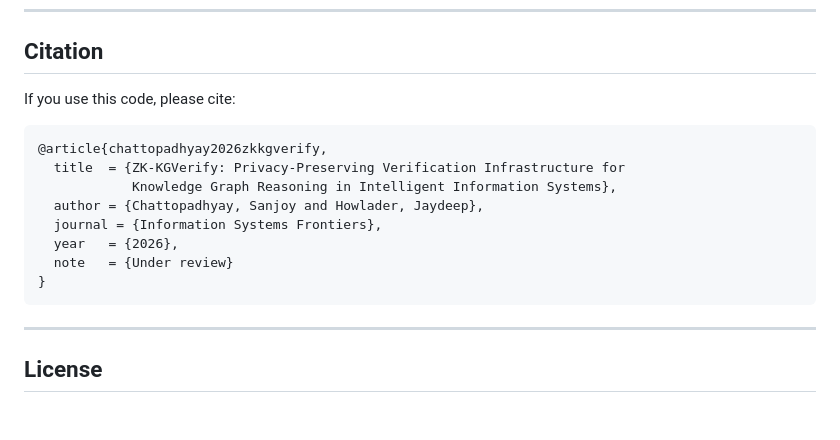
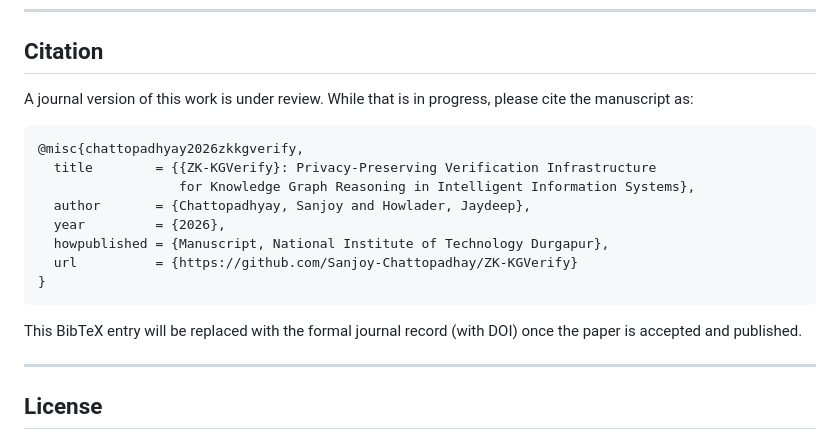
Before and after one commit to Sanjoy-Chattopadhay/ZK-KGVerify, a Markdown page: README.md, the part around the change. Rendered like a GitHub page; blank space fills up the shorter version.

Commit message:
docs: soften citation block while paper is under review

````diff
--- a/README.md
+++ b/README.md
@@ -199,18 +199,22 @@ Generated artefacts that match the paper figures and tables:
 
 ## Citation
 
-If you use this code, please cite:
+A journal version of this work is under review. While that is in progress,
+please cite the manuscript as:
 
 ```bibtex
-@article{chattopadhyay2026zkkgverify,
-  title  = {ZK-KGVerify: Privacy-Preserving Verification Infrastructure for
-            Knowledge Graph Reasoning in Intelligent Information Systems},
-  author = {Chattopadhyay, Sanjoy and Howlader, Jaydeep},
-  journal = {Information Systems Frontiers},
-  year   = {2026},
-  note   = {Under review}
+@misc{chattopadhyay2026zkkgverify,
+  title        = {{ZK-KGVerify}: Privacy-Preserving Verification Infrastructure
+                  for Knowledge Graph Reasoning in Intelligent Information Systems},
+  author       = {Chattopadhyay, Sanjoy and Howlader, Jaydeep},
+  year         = {2026},
+  howpublished = {Manuscript, National Institute of Technology Durgapur},
+  url          = {https://github.com/Sanjoy-Chattopadhay/ZK-KGVerify}
 }
 ```
+
+This BibTeX entry will be replaced with the formal journal record (with
+DOI) once the paper is accepted and published.
 
 ---
 
````
